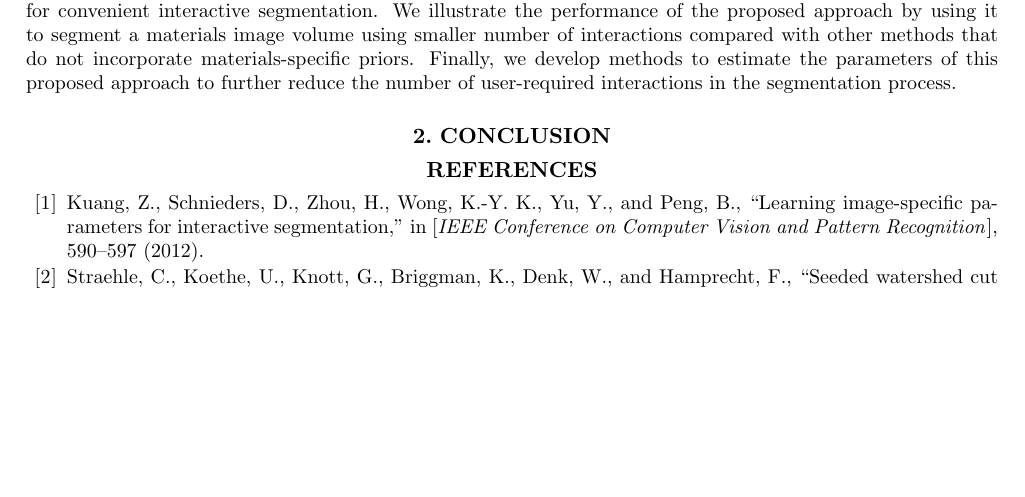
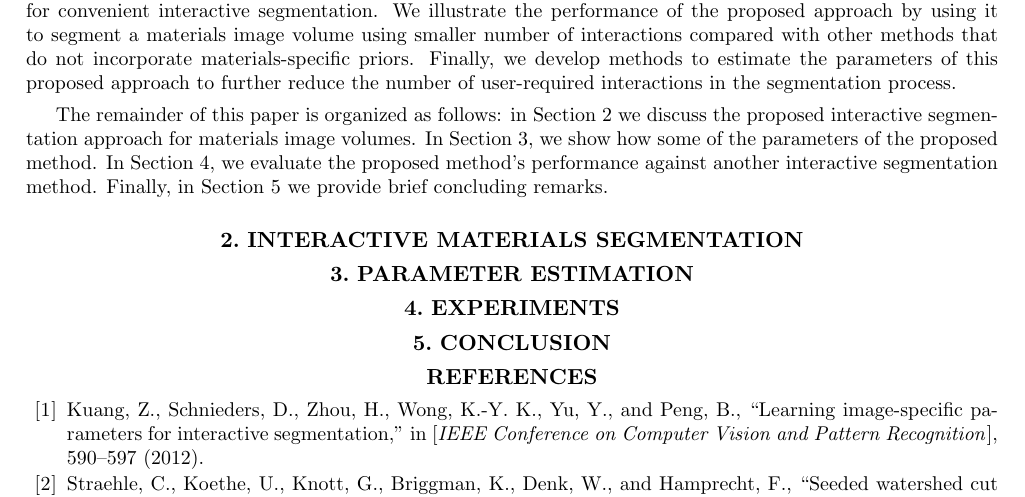
Before and after one commit to malloc47/spie2013, a LaTeX paper (spie2013.tex): part of page 2 of 4, cut so that both start at the same text, the shorter picture padded with empty space. Compiled offline with pdfLaTeX.

Commit message:
section stubs inserted

```diff
--- a/spie2013.tex
+++ b/spie2013.tex
@@ -176,6 +176,23 @@ methods to estimate the parameters of this proposed approach to
 further reduce the number of user-required interactions in the
 segmentation process.
 
+The remainder of this paper is organized as follows: in
+\sect{interactive} we discuss the proposed interactive segmentation
+approach for materials image volumes. In \sect{param}, we show how
+some of the parameters of the proposed method.  In \sect{ex}, we
+evaluate the proposed method's performance against another interactive
+segmentation method.  Finally, in \sect{conclusion} we provide brief
+concluding remarks.
+
+\section{Interactive Materials Segmentation}
+\label{sec:interactive}
+
+\section{Parameter Estimation}
+\label{sec:param}
+
+\section{Experiments}
+\label{sec:ex}
+
 \section{Conclusion}
 \label{sec:conclusion}
 
```
